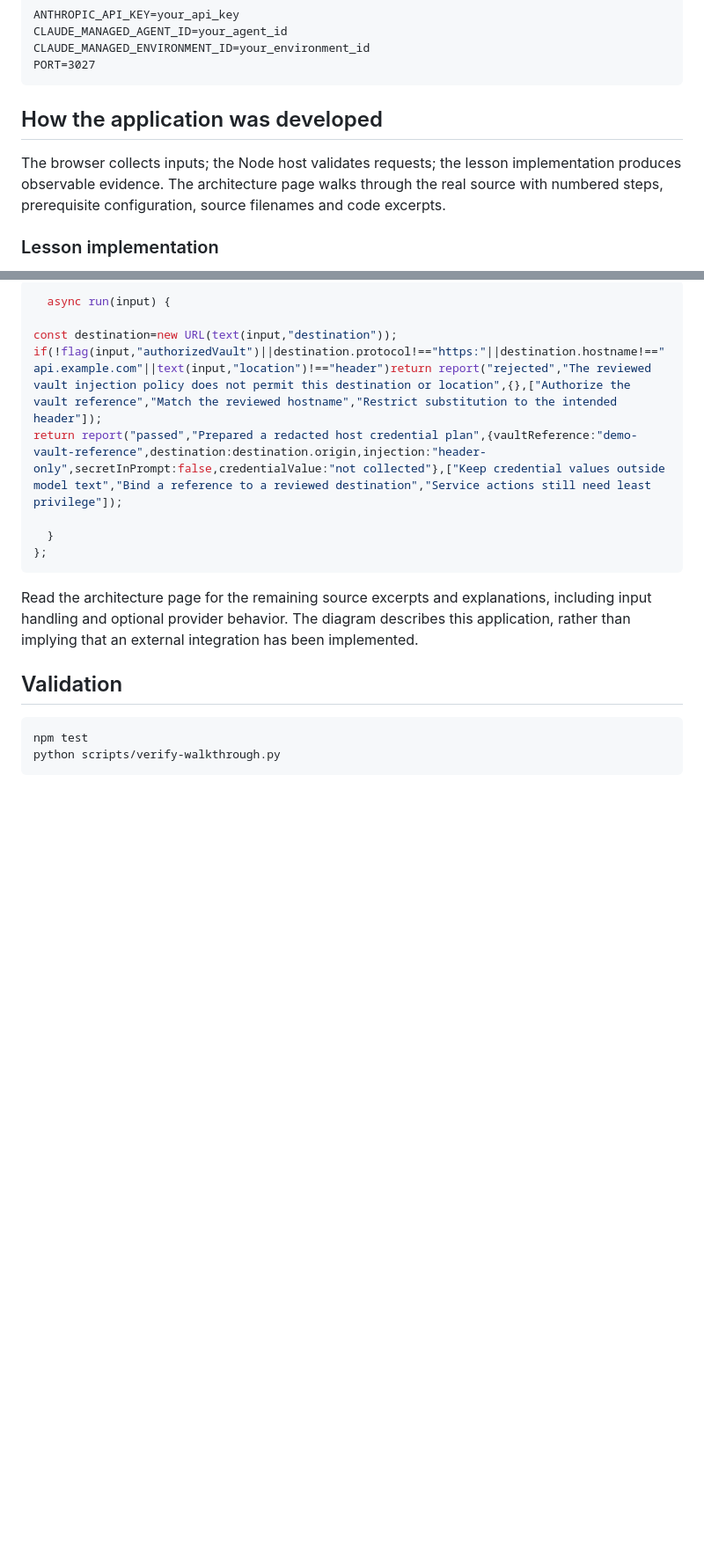
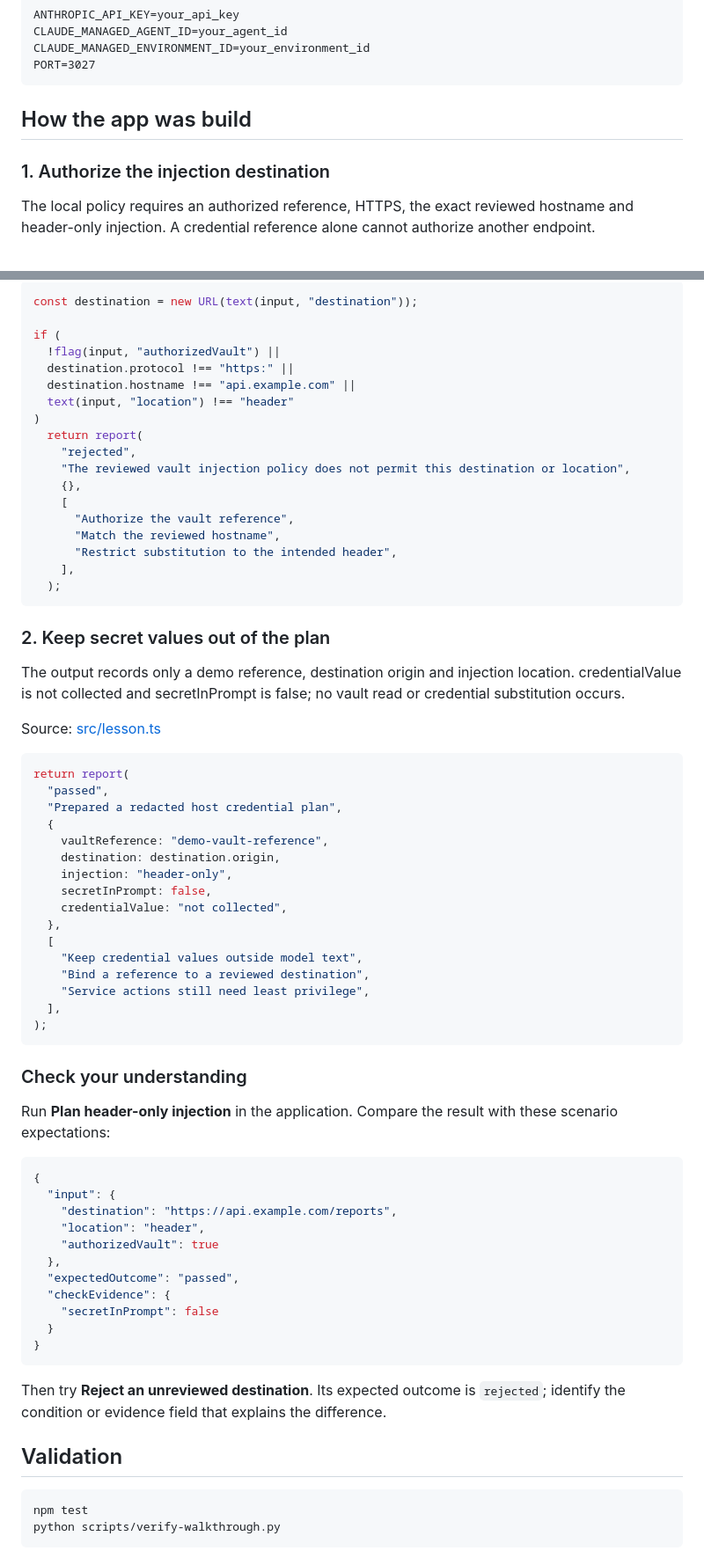
Before and after one commit to luiscoco/Udemy-claude-managed-agents-lesson-c27-app, a Markdown page: README.md, 2 parts joined by grey strips. Shown at 88% size. GitHub-like rendering; blank space fills up the shorter version.

Commit message:
Teach lesson concepts with formatted source walkthroughs

````diff
--- a/README.md
+++ b/README.md
@@ -42,9 +42,9 @@ CLAUDE_MANAGED_ENVIRONMENT_ID=your_environment_id
 PORT=3027
 ```
 
-## How the application was developed
+## How the app was build
 
-The browser collects inputs; the Node host validates requests; the lesson implementation produces observable evidence. The architecture page walks through the real source with numbered steps, prerequisite configuration, source filenames and code excerpts.
+### 1. Authorize the injection destination
 
-### Lesson implementation
+The local policy requires an authorized reference, HTTPS, the exact reviewed hostname and header-only injection. A credential reference alone cannot authorize another endpoint.
 
@@ -52,16 +52,69 @@ The browser collects inputs; the Node host validates requests; the lesson implem
 
 ```typescript
-  async run(input) {
+const destination = new URL(text(input, "destination"));
 
-const destination=new URL(text(input,"destination"));
-if(!flag(input,"authorizedVault")||destination.protocol!=="https:"||destination.hostname!=="api.example.com"||text(input,"location")!=="header")return report("rejected","The reviewed vault injection policy does not permit this destination or location",{},["Authorize the vault reference","Match the reviewed hostname","Restrict substitution to the intended header"]);
-return report("passed","Prepared a redacted host credential plan",{vaultReference:"demo-vault-reference",destination:destination.origin,injection:"header-only",secretInPrompt:false,credentialValue:"not collected"},["Keep credential values outside model text","Bind a reference to a reviewed destination","Service actions still need least privilege"]);
-
-  }
-};
+if (
+  !flag(input, "authorizedVault") ||
+  destination.protocol !== "https:" ||
+  destination.hostname !== "api.example.com" ||
+  text(input, "location") !== "header"
+)
+  return report(
+    "rejected",
+    "The reviewed vault injection policy does not permit this destination or location",
+    {},
+    [
+      "Authorize the vault reference",
+      "Match the reviewed hostname",
+      "Restrict substitution to the intended header",
+    ],
+  );
 ```
 
-Read the architecture page for the remaining source excerpts and explanations, including input handling and optional provider behavior. The diagram describes this application, rather than implying that an external integration has been implemented.
+### 2. Keep secret values out of the plan
+
+The output records only a demo reference, destination origin and injection location. credentialValue is not collected and secretInPrompt is false; no vault read or credential substitution occurs.
+
+Source: [src/lesson.ts](src/lesson.ts#L15)
+
+```typescript
+return report(
+  "passed",
+  "Prepared a redacted host credential plan",
+  {
+    vaultReference: "demo-vault-reference",
+    destination: destination.origin,
+    injection: "header-only",
+    secretInPrompt: false,
+    credentialValue: "not collected",
+  },
+  [
+    "Keep credential values outside model text",
+    "Bind a reference to a reviewed destination",
+    "Service actions still need least privilege",
+  ],
+);
+```
+
+### Check your understanding
+
+Run **Plan header-only injection** in the application. Compare the result with these scenario expectations:
+
+```json
+{
+  "input": {
+    "destination": "https://api.example.com/reports",
+    "location": "header",
+    "authorizedVault": true
+  },
+  "expectedOutcome": "passed",
+  "checkEvidence": {
+    "secretInPrompt": false
+  }
+}
+```
+
+Then try **Reject an unreviewed destination**. Its expected outcome is `rejected`; identify the condition or evidence field that explains the difference.
 
 ## Validation
 
````
Also changed, not shown: other parts of README.md (+1 -1 lines).
